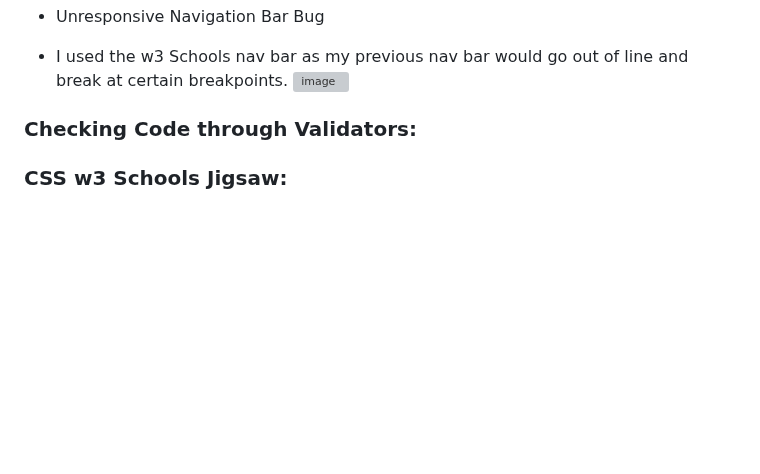
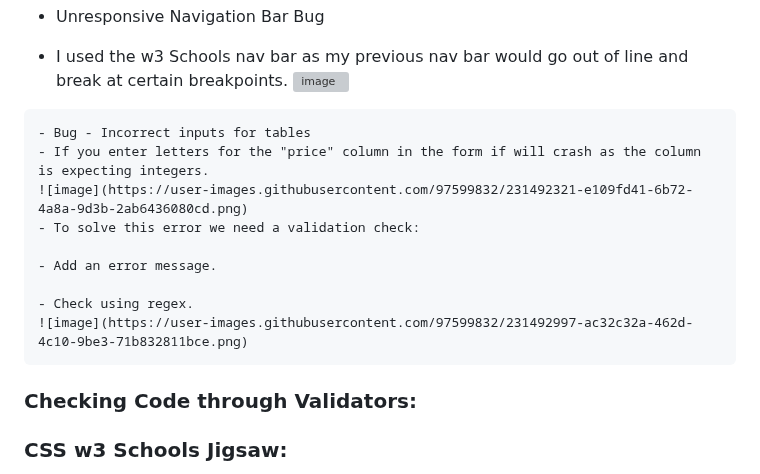
Before and after one commit to JackAlexanderClark/Ultimate-Movie-Vendor, a Markdown page: readme.md, the part around the change. Drawn GitHub-style; blank space fills up the shorter version; grey boxes are pictures that could not be loaded.

```diff
--- a/readme.md
+++ b/readme.md
@@ -86,6 +86,16 @@
    - I used the w3 Schools nav bar as my previous nav bar would go out of line and break at certain breakpoints.
    ![image](https://user-images.githubusercontent.com/97599832/231490168-f89a3909-c2a3-418e-8b91-7b49d5ee4f50.png)
 
+    - Bug - Incorrect inputs for tables
+    - If you enter letters for the "price" column in the form if will crash as the column is expecting integers.
+    ![image](https://user-images.githubusercontent.com/97599832/231492321-e109fd41-6b72-4a8a-9d3b-2ab6436080cd.png)
+    - To solve this error we need a validation check:
+
+    - Add an error message.
+
+    - Check using regex.
+    ![image](https://user-images.githubusercontent.com/97599832/231492997-ac32c32a-462d-4c10-9be3-71b832811bce.png)
+
 
 ### Checking Code through Validators:
 ### CSS w3 Schools Jigsaw:
```
